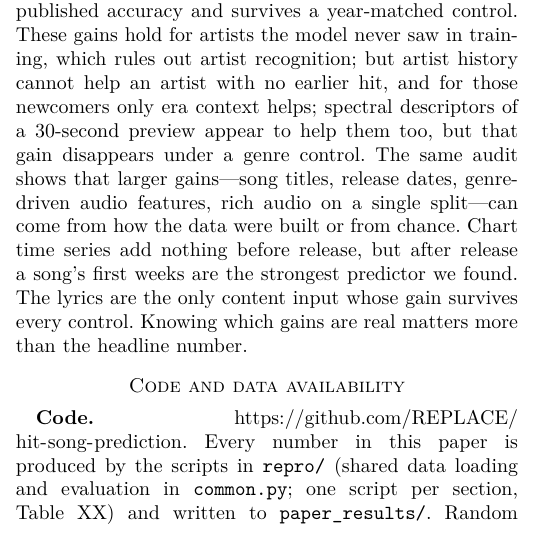
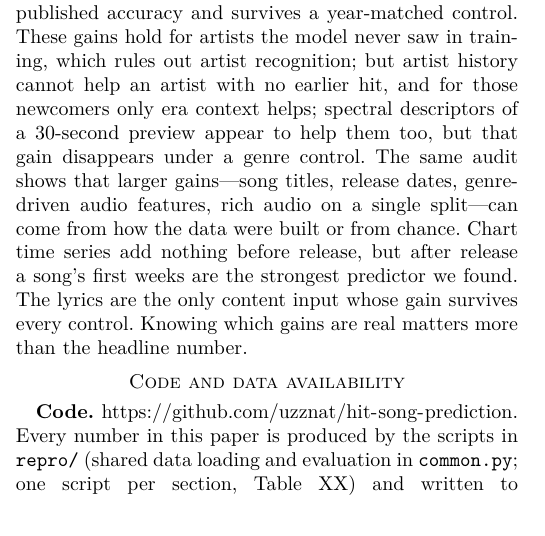
Before and after one commit to uzznat/hit-song-prediction, a LaTeX paper (paper/main.tex): part of one column of page 14 of 19, cut so that both start at the same text. Compiled offline with pdfLaTeX.

Commit message:
Paper: GitHub link
Co-Authored-By: Claude Opus 5.5 (1M context) <noreply@anthropic.com>

```diff
--- a/paper/main.tex
+++ b/paper/main.tex
@@ -16,7 +16,7 @@
 \usepackage[hidelinks]{hyperref}
 
 \newcommand{\pp}{\,pts}
-\newcommand{\repourl}{https://github.com/REPLACE/hit-song-prediction}
+\newcommand{\repourl}{https://github.com/uzznat/hit-song-prediction}
 
 \begin{document}
 
```
Also changed, not shown: paper/main.pdf.
